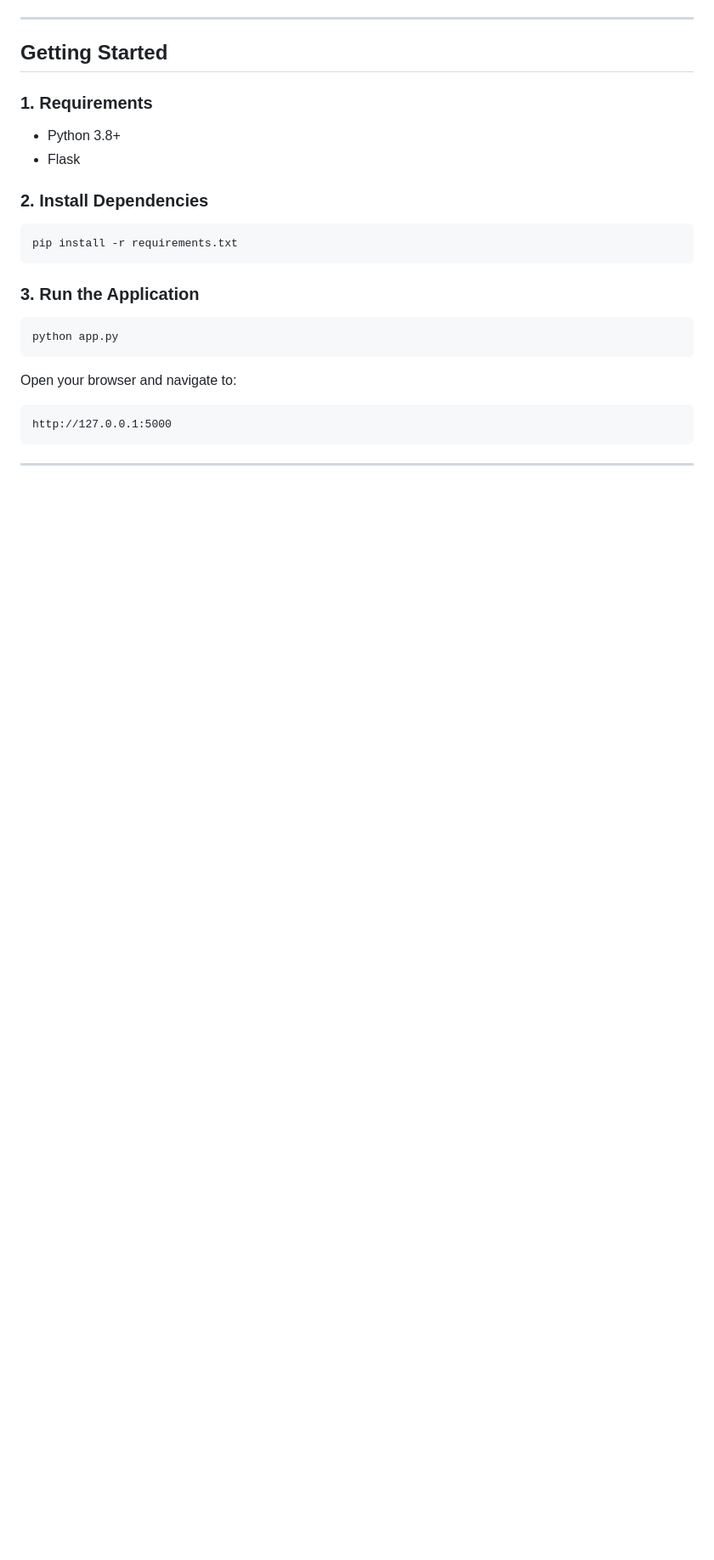
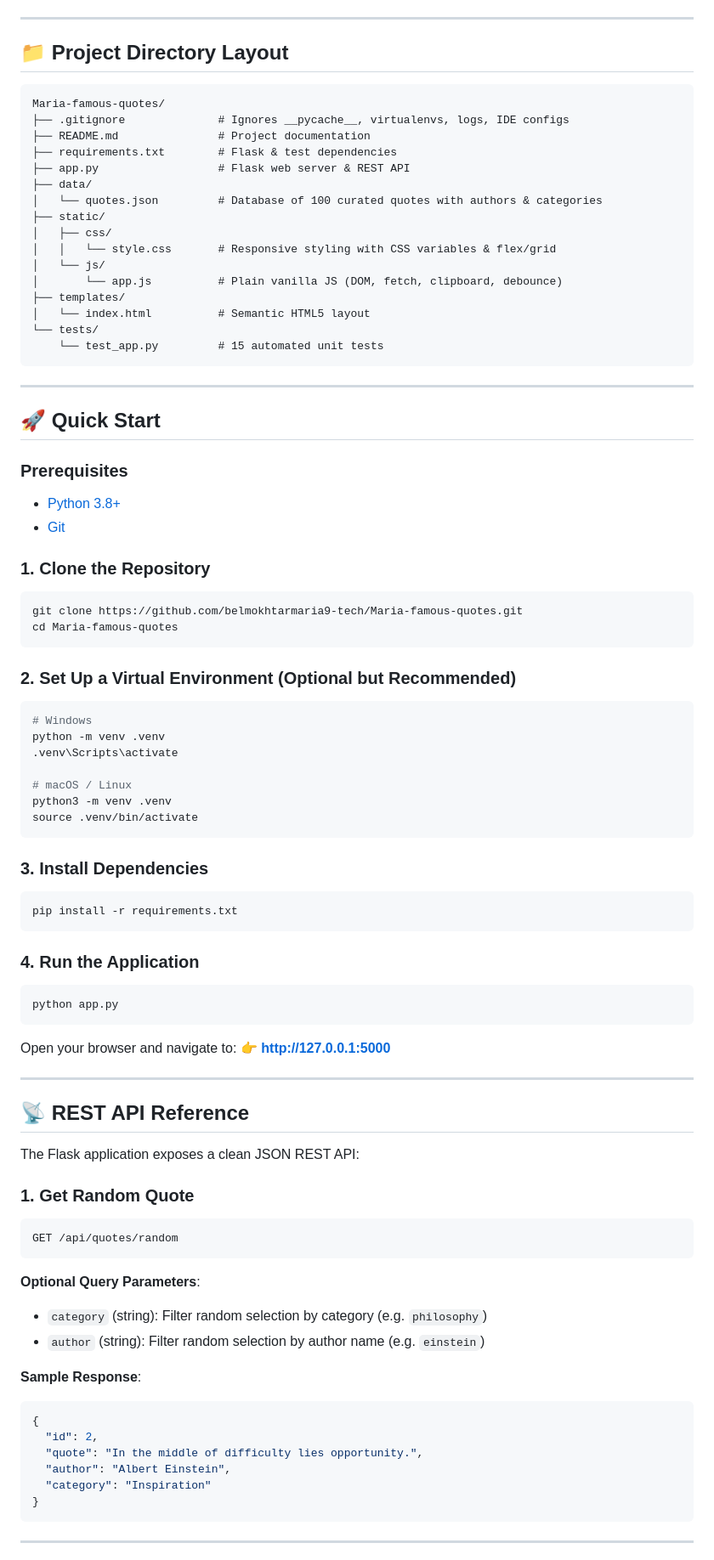
Before and after one commit to belmokhtarmaria9-tech/Maria-famous-quotes, a Markdown page: README.md, the part around one of its changes. Shown at 85% size. Rendered like a GitHub page; blank space fills up the shorter version.

Commit message:
docs: enrich README with architecture, badges, API reference, and quickstart

````diff
--- a/README.md
+++ b/README.md
@@ -42,24 +67,87 @@ random-quotes-app/
 
 ---
 
-## Getting Started
+## 📁 Project Directory Layout
 
-### 1. Requirements
-- Python 3.8+
-- Flask
+```
+Maria-famous-quotes/
+├── .gitignore              # Ignores __pycache__, virtualenvs, logs, IDE configs
+├── README.md               # Project documentation
+├── requirements.txt        # Flask & test dependencies
+├── app.py                  # Flask web server & REST API
+├── data/
+│   └── quotes.json         # Database of 100 curated quotes with authors & categories
+├── static/
+│   ├── css/
+│   │   └── style.css       # Responsive styling with CSS variables & flex/grid
+│   └── js/
+│       └── app.js          # Plain vanilla JS (DOM, fetch, clipboard, debounce)
+├── templates/
+│   └── index.html          # Semantic HTML5 layout
+└── tests/
+    └── test_app.py         # 15 automated unit tests
+```
 
-### 2. Install Dependencies
+---
+
+## 🚀 Quick Start
+
+### Prerequisites
+- [Python 3.8+](https://www.python.org/downloads/)
+- [Git](https://git-scm.com/)
+
+### 1. Clone the Repository
+```bash
+git clone https://github.com/belmokhtarmaria9-tech/Maria-famous-quotes.git
+cd Maria-famous-quotes
+```
+
+### 2. Set Up a Virtual Environment (Optional but Recommended)
+```bash
+# Windows
+python -m venv .venv
+.venv\Scripts\activate
+
+# macOS / Linux
+python3 -m venv .venv
+source .venv/bin/activate
+```
+
+### 3. Install Dependencies
 ```bash
 pip install -r requirements.txt
 ```
 
-### 3. Run the Application
+### 4. Run the Application
 ```bash
 python app.py
 ```
+
 Open your browser and navigate to:
+👉 **[http://127.0.0.1:5000](http://127.0.0.1:5000)**
+
+---
+
+## 📡 REST API Reference
+
+The Flask application exposes a clean JSON REST API:
+
+### 1. Get Random Quote
+```http
+GET /api/quotes/random
 ```
-http://127.0.0.1:5000
+**Optional Query Parameters**:
+- `category` (string): Filter random selection by category (e.g. `philosophy`)
+- `author` (string): Filter random selection by author name (e.g. `einstein`)
+
+**Sample Response**:
+```json
+{
+  "id": 2,
+  "quote": "In the middle of difficulty lies opportunity.",
+  "author": "Albert Einstein",
+  "category": "Inspiration"
+}
 ```
 
 ---
````
Also changed, not shown: other parts of README.md (+149 -48 lines).
